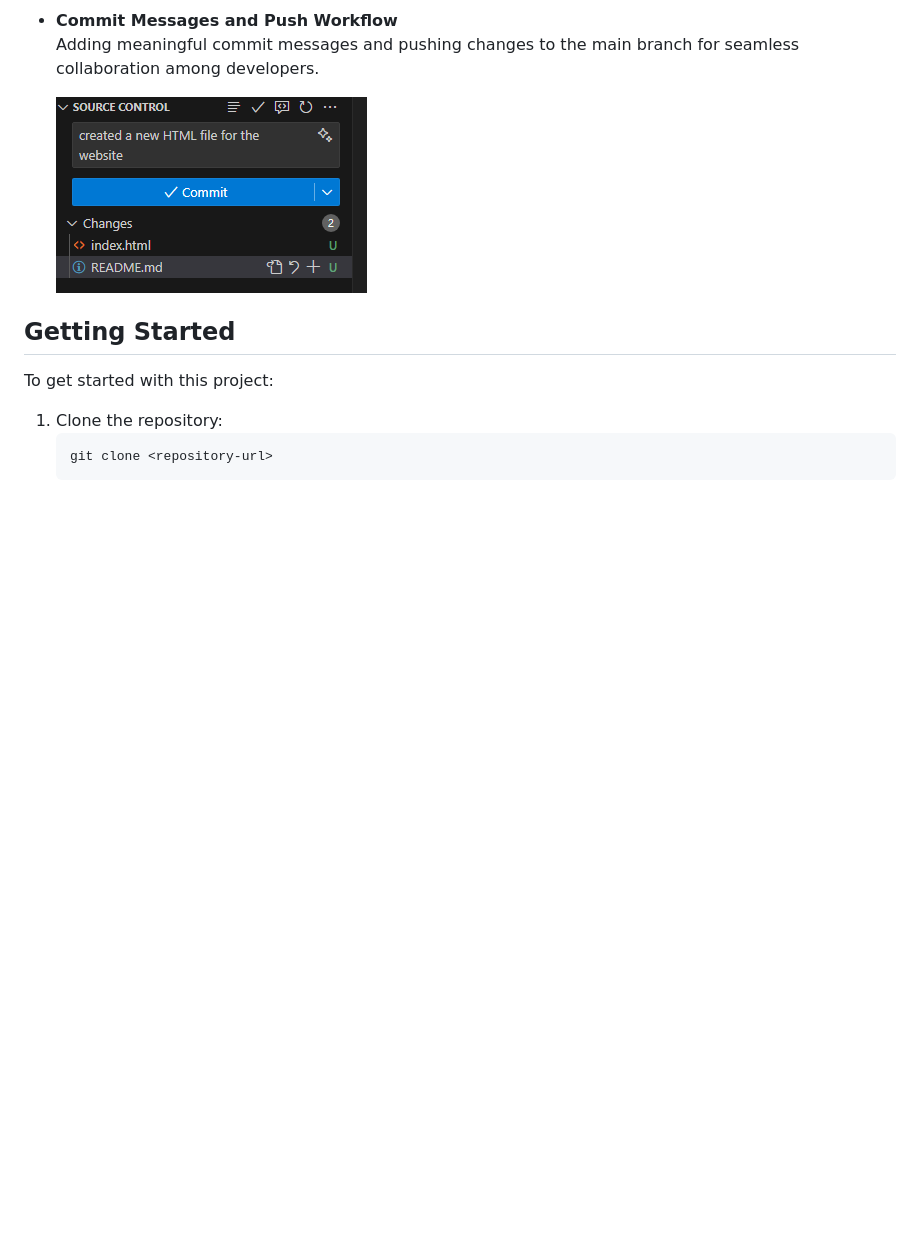
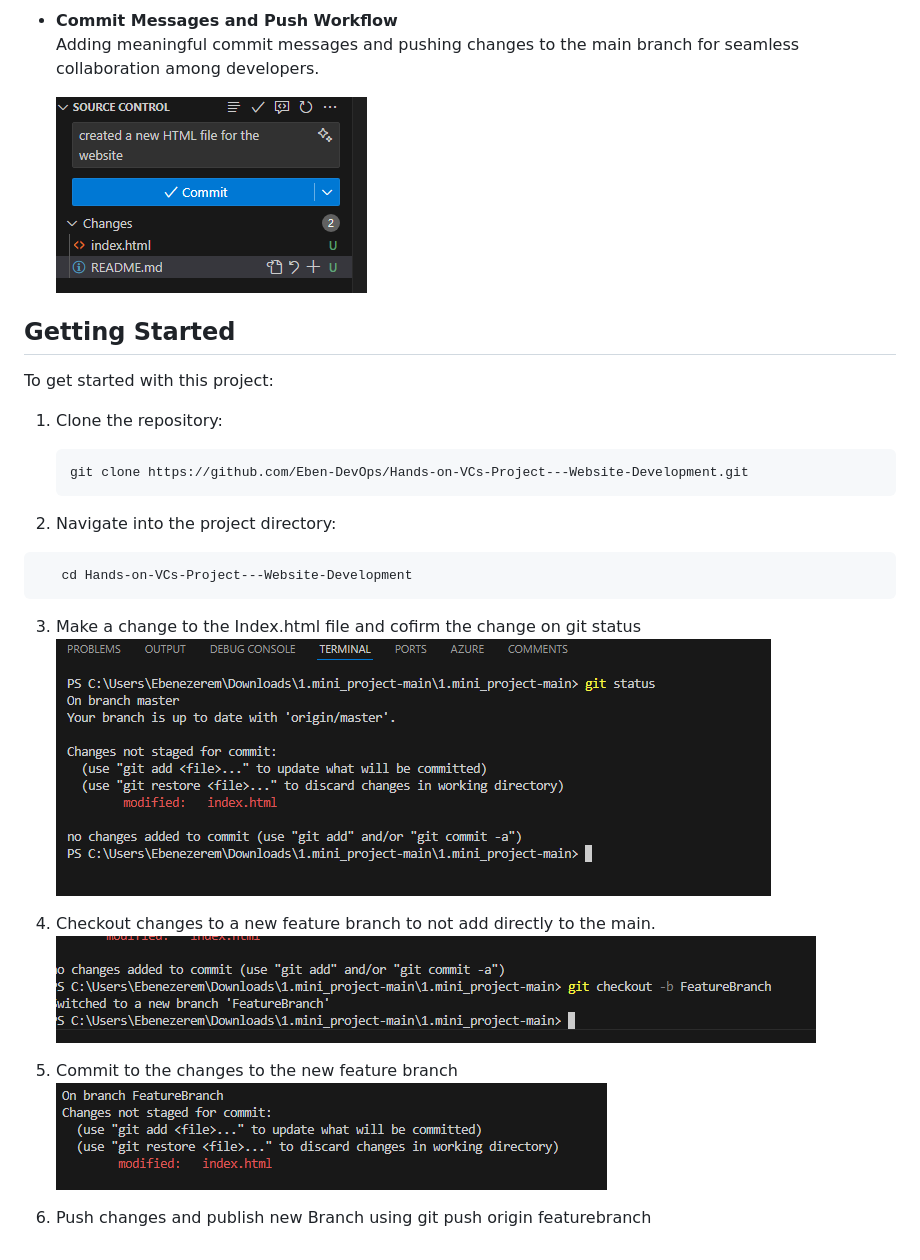
Before and after one commit to Eben-DevOps/Hands-on-VCs-Project---Website-Development, a Markdown page: README.md, the part around the change. Rendered like a GitHub page; pictures changed too: image-2.png (added), image-3.png (added), image-4.png (added); blank space fills up the shorter version.

Commit message:
added a new change to the readme file

````diff
--- a/README.md
+++ b/README.md
@@ -18,5 +18,21 @@ This project demonstrates how developers collaborate using Git. It covers essent
 To get started with this project:
 1. Clone the repository:
    ```bash
-   git clone <repository-url>
+   git clone https://github.com/Eben-DevOps/Hands-on-VCs-Project---Website-Development.git
    ```
+
+2. Navigate into the project directory:
+```bash
+   cd Hands-on-VCs-Project---Website-Development
+```
+
+3. Make a change to the Index.html file and cofirm the change on git status
+![alt text](image-2.png)
+
+4. Checkout changes to a new feature branch to not add directly to the main.
+![alt text](image-3.png)
+
+5. Commit to the changes to the new feature branch
+![alt text](image-4.png)
+
+6. Push changes and publish new Branch using git push origin featurebranch
````
Also changed, not shown: image-5.png (added), 1 other file.
